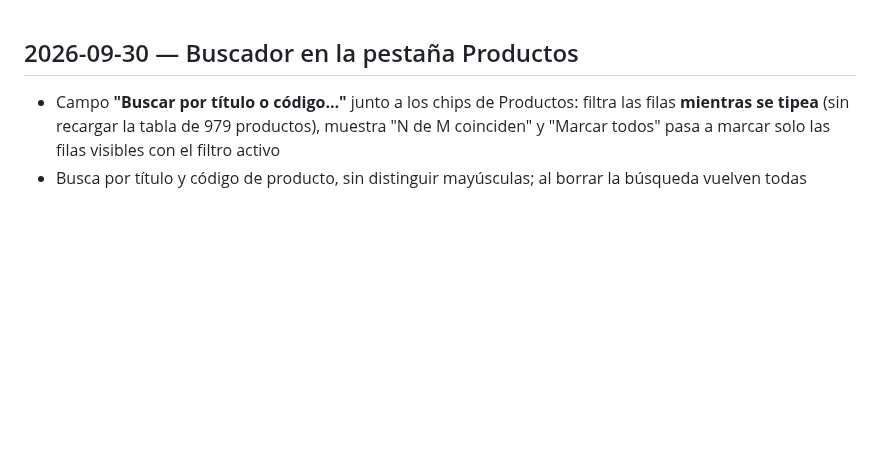
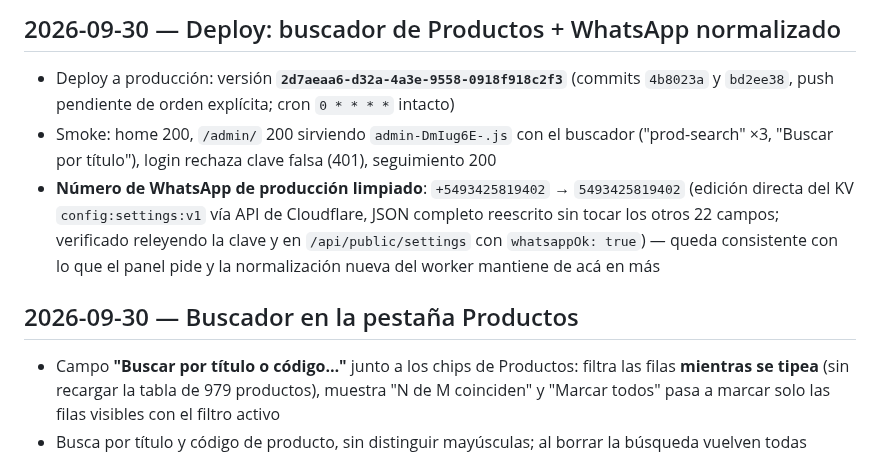
Before and after one commit to pilincapo/TIENDA_CENTERPHONE, a Markdown page: changelog.md, the part around the change. Drawn GitHub-style; blank space fills up the shorter version.

Commit message:
Changelog: deploy del buscador y limpieza del WhatsApp de producción
🤖 Generated with Codebuff
Co-Authored-By: Codebuff <noreply@codebuff.com>

```diff
--- a/changelog.md
+++ b/changelog.md
@@ -1,3 +1,9 @@
+## 2026-09-30 — Deploy: buscador de Productos + WhatsApp normalizado
+
+- Deploy a producción: versión **`2d7aeaa6-d32a-4a3e-9558-0918f918c2f3`** (commits `4b8023a` y `bd2ee38`, push pendiente de orden explícita; cron `0 * * * *` intacto)
+- Smoke: home 200, `/admin/` 200 sirviendo `admin-DmIug6E-.js` con el buscador ("prod-search" ×3, "Buscar por título"), login rechaza clave falsa (401), seguimiento 200
+- **Número de WhatsApp de producción limpiado**: `+5493425819402` → `5493425819402` (edición directa del KV `config:settings:v1` vía API de Cloudflare, JSON completo reescrito sin tocar los otros 22 campos; verificado releyendo la clave y en `/api/public/settings` con `whatsappOk: true`) — queda consistente con lo que el panel pide y la normalización nueva del worker mantiene de acá en más
+
 ## 2026-09-30 — Buscador en la pestaña Productos
 
 - Campo **"Buscar por título o código…"** junto a los chips de Productos: filtra las filas **mientras se tipea** (sin recargar la tabla de 979 productos), muestra "N de M coinciden" y "Marcar todos" pasa a marcar solo las filas visibles con el filtro activo
```
